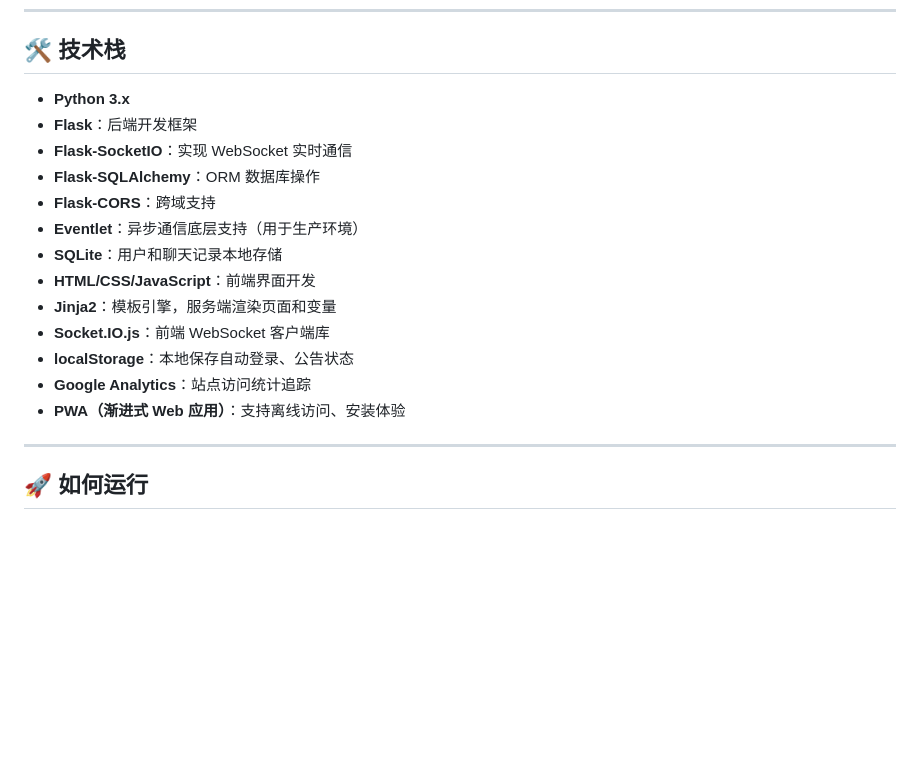
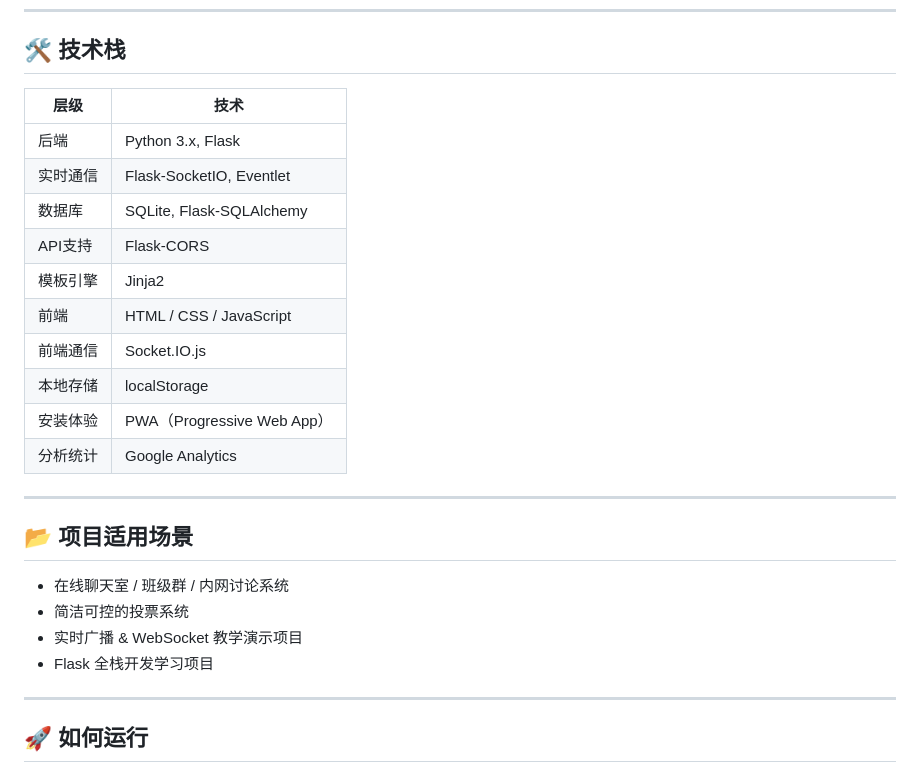
Before and after one commit to finkkk/fink_chat, a Markdown page: readme.md, the part around the change printed below. GitHub-like rendering; blank space fills up the shorter version.

```diff
--- a/readme.md
+++ b/readme.md
@@ -44,19 +75,27 @@
 
 ## 🛠 技术栈
 
-- **Python 3.x**
-- **Flask**：后端开发框架
-- **Flask-SocketIO**：实现 WebSocket 实时通信
-- **Flask-SQLAlchemy**：ORM 数据库操作
-- **Flask-CORS**：跨域支持
-- **Eventlet**：异步通信底层支持（用于生产环境）
-- **SQLite**：用户和聊天记录本地存储
-- **HTML/CSS/JavaScript**：前端界面开发
-- **Jinja2**：模板引擎，服务端渲染页面和变量
-- **Socket.IO.js**：前端 WebSocket 客户端库
-- **localStorage**：本地保存自动登录、公告状态
-- **Google Analytics**：站点访问统计追踪
-- **PWA（渐进式 Web 应用）**：支持离线访问、安装体验
+| 层级        | 技术                      |
+|-------------|---------------------------|
+| 后端        | Python 3.x, Flask         |
+| 实时通信    | Flask-SocketIO, Eventlet  |
+| 数据库      | SQLite, Flask-SQLAlchemy  |
+| API支持     | Flask-CORS                |
+| 模板引擎    | Jinja2                    |
+| 前端        | HTML / CSS / JavaScript   |
+| 前端通信    | Socket.IO.js              |
+| 本地存储    | localStorage              |
+| 安装体验    | PWA（Progressive Web App）|
+| 分析统计    | Google Analytics          |
+
+---
+
+## 📂 项目适用场景
+
+- 在线聊天室 / 班级群 / 内网讨论系统
+- 简洁可控的投票系统
+- 实时广播 & WebSocket 教学演示项目
+- Flask 全栈开发学习项目
 
 ---
 
```
Also changed, not shown: other parts of readme.md (+48 -17 lines).
